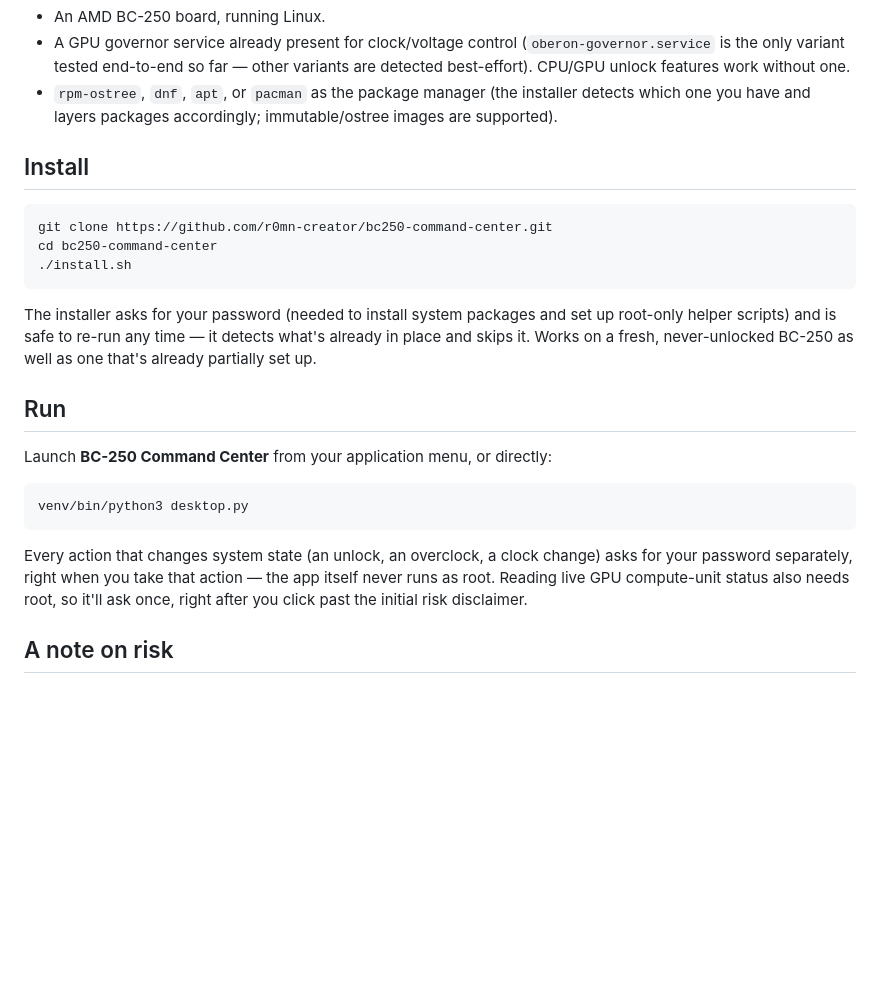
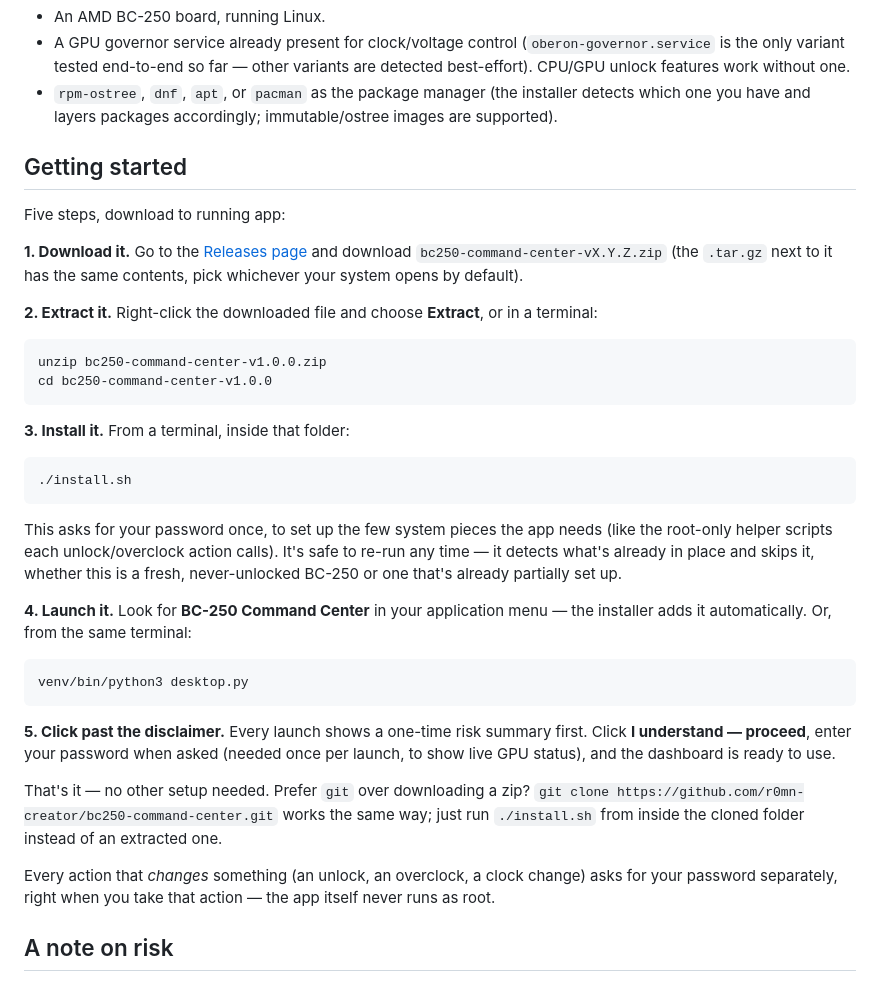
Before and after one commit to r0mn-creator/bc250-command-center, a Markdown page: README.md, the part around the change. Rendered like a GitHub page; blank space fills up the shorter version.

Commit message:
Rewrite README install/run steps as a numbered, download-to-launch guide
Previous instructions led with git clone and split install/run into two
separate sections. Rewritten as five numbered steps starting from the
actual release-download flow (download the zip -> extract -> install ->
launch -> click past the disclaimer), since that's the real first
experience for someone who isn't already a git user. git clone is kept as
a one-line alternative, not the primary path.

Co-Authored-By: Claude Sonnet 5 <noreply@anthropic.com>
Claude-Session: https://claude.ai/code/session_01GUfZm9ZamDkBj8By4rd8M1

````diff
--- a/README.md
+++ b/README.md
@@ -50,32 +50,51 @@ keeping the change, and automatically reverts if that test fails.
   installer detects which one you have and layers packages accordingly;
   immutable/ostree images are supported).
 
-## Install
+## Getting started
 
+Five steps, download to running app:
+
+**1. Download it.** Go to the
+[Releases page](https://github.com/r0mn-creator/bc250-command-center/releases/latest)
+and download `bc250-command-center-vX.Y.Z.zip` (the `.tar.gz` next to it has
+the same contents, pick whichever your system opens by default).
+
+**2. Extract it.** Right-click the downloaded file and choose **Extract**,
+or in a terminal:
 ```
-git clone https://github.com/r0mn-creator/bc250-command-center.git
-cd bc250-command-center
+unzip bc250-command-center-v1.0.0.zip
+cd bc250-command-center-v1.0.0
+```
+
+**3. Install it.** From a terminal, inside that folder:
+```
 ./install.sh
 ```
+This asks for your password once, to set up the few system pieces the app
+needs (like the root-only helper scripts each unlock/overclock action
+calls). It's safe to re-run any time — it detects what's already in place
+and skips it, whether this is a fresh, never-unlocked BC-250 or one that's
+already partially set up.
 
-The installer asks for your password (needed to install system packages and
-set up root-only helper scripts) and is safe to re-run any time — it
-detects what's already in place and skips it. Works on a fresh,
-never-unlocked BC-250 as well as one that's already partially set up.
-
-## Run
-
-Launch **BC-250 Command Center** from your application menu, or directly:
-
+**4. Launch it.** Look for **BC-250 Command Center** in your application
+menu — the installer adds it automatically. Or, from the same terminal:
 ```
 venv/bin/python3 desktop.py
 ```
 
-Every action that changes system state (an unlock, an overclock, a clock
+**5. Click past the disclaimer.** Every launch shows a one-time risk
+summary first. Click **I understand — proceed**, enter your password when
+asked (needed once per launch, to show live GPU status), and the dashboard
+is ready to use.
+
+That's it — no other setup needed. Prefer `git` over downloading a zip?
+`git clone https://github.com/r0mn-creator/bc250-command-center.git` works
+the same way; just run `./install.sh` from inside the cloned folder instead
+of an extracted one.
+
+Every action that *changes* something (an unlock, an overclock, a clock
 change) asks for your password separately, right when you take that action
-— the app itself never runs as root. Reading live GPU compute-unit status
-also needs root, so it'll ask once, right after you click past the initial
-risk disclaimer.
+— the app itself never runs as root.
 
 ## A note on risk
 
````
